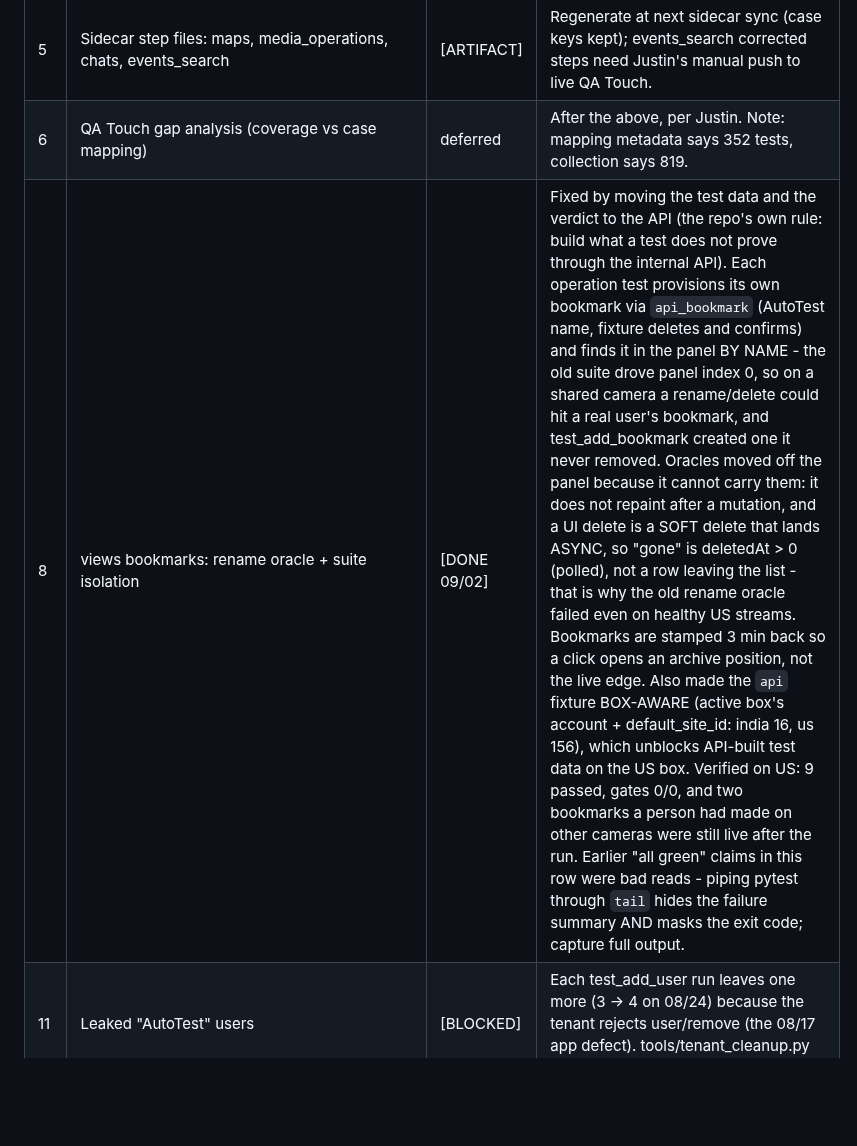
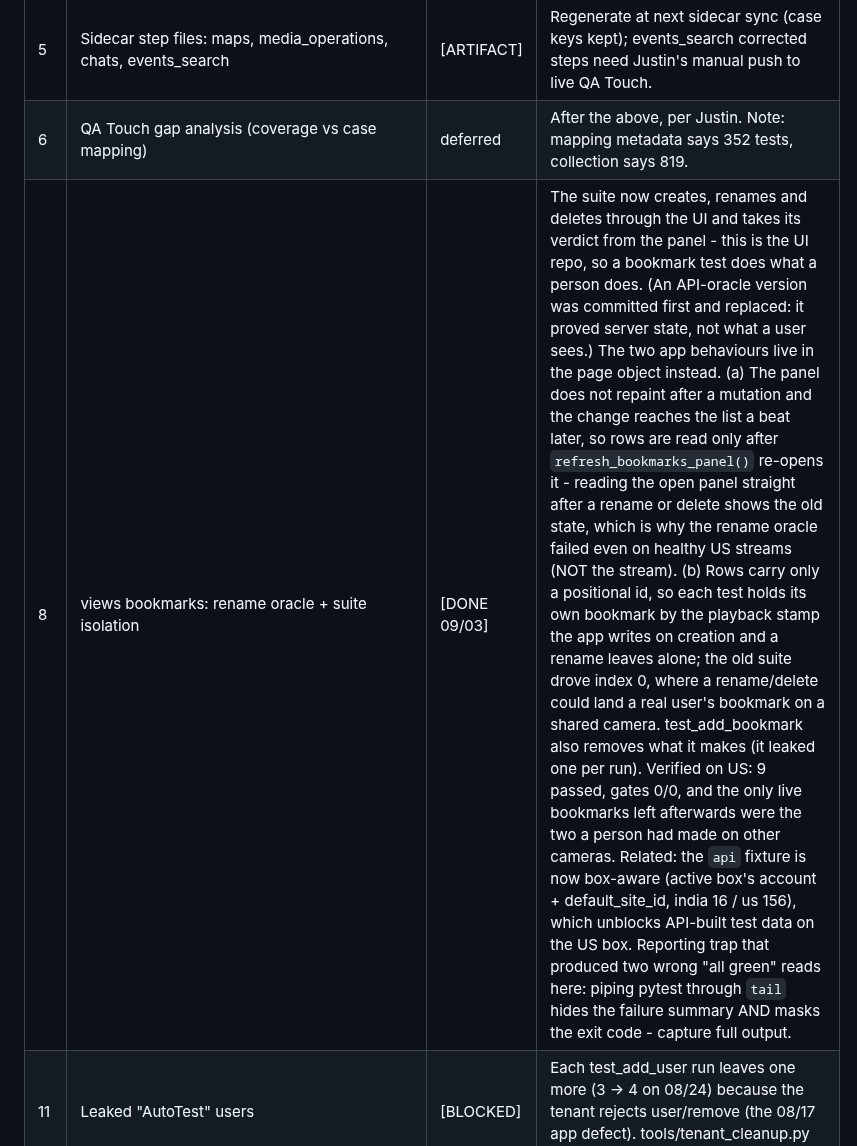
Before and after one commit to JustVar/Soterix-WebApp-QA, a Markdown page: docs/TEST_REPAIRS.md, the part around the change. GitHub-like rendering; blank space fills up the shorter version.

Commit message:
Record item 8 as the UI drives it
The row described the API-oracle version; the suite now works through
the UI and reads its verdict from the panel. Keeps the two app
behaviours that shape it and the reporting trap that produced the wrong
"all green" reads.

```diff
--- a/docs/TEST_REPAIRS.md
+++ b/docs/TEST_REPAIRS.md
@@ -26,7 +26,7 @@ section below with its number.
 | 4 | c2c sleeps (3) | [BLOCKED] | Hardware session to verify a conversion. |
 | 5 | Sidecar step files: maps, media_operations, chats, events_search | [ARTIFACT] | Regenerate at next sidecar sync (case keys kept); events_search corrected steps need Justin's manual push to live QA Touch. |
 | 6 | QA Touch gap analysis (coverage vs case mapping) | deferred | After the above, per Justin. Note: mapping metadata says 352 tests, collection says 819. |
-| 8 | views bookmarks: rename oracle + suite isolation | [DONE 09/02] | Fixed by moving the test data and the verdict to the API (the repo's own rule: build what a test does not prove through the internal API). Each operation test provisions its own bookmark via `api_bookmark` (AutoTest name, fixture deletes and confirms) and finds it in the panel BY NAME - the old suite drove panel index 0, so on a shared camera a rename/delete could hit a real user's bookmark, and test_add_bookmark created one it never removed. Oracles moved off the panel because it cannot carry them: it does not repaint after a mutation, and a UI delete is a SOFT delete that lands ASYNC, so "gone" is deletedAt > 0 (polled), not a row leaving the list - that is why the old rename oracle failed even on healthy US streams. Bookmarks are stamped 3 min back so a click opens an archive position, not the live edge. Also made the `api` fixture BOX-AWARE (active box's account + default_site_id: india 16, us 156), which unblocks API-built test data on the US box. Verified on US: 9 passed, gates 0/0, and two bookmarks a person had made on other cameras were still live after the run. Earlier "all green" claims in this row were bad reads - piping pytest through `tail` hides the failure summary AND masks the exit code; capture full output. |
+| 8 | views bookmarks: rename oracle + suite isolation | [DONE 09/03] | The suite now creates, renames and deletes through the UI and takes its verdict from the panel - this is the UI repo, so a bookmark test does what a person does. (An API-oracle version was committed first and replaced: it proved server state, not what a user sees.) The two app behaviours live in the page object instead. (a) The panel does not repaint after a mutation and the change reaches the list a beat later, so rows are read only after `refresh_bookmarks_panel()` re-opens it - reading the open panel straight after a rename or delete shows the old state, which is why the rename oracle failed even on healthy US streams (NOT the stream). (b) Rows carry only a positional id, so each test holds its own bookmark by the playback stamp the app writes on creation and a rename leaves alone; the old suite drove index 0, where a rename/delete could land a real user's bookmark on a shared camera. test_add_bookmark also removes what it makes (it leaked one per run). Verified on US: 9 passed, gates 0/0, and the only live bookmarks left afterwards were the two a person had made on other cameras. Related: the `api` fixture is now box-aware (active box's account + default_site_id, india 16 / us 156), which unblocks API-built test data on the US box. Reporting trap that produced two wrong "all green" reads here: piping pytest through `tail` hides the failure summary AND masks the exit code - capture full output. |
 | 11 | Leaked "AutoTest" users | [BLOCKED] | Each test_add_user run leaves one more (3 -> 4 on 08/24) because the tenant rejects user/remove (the 08/17 app defect). tools/tenant_cleanup.py will clear them once the app fix lands. |
 | 15 | Audio delivered while audioGrabbing is false | [APP QUESTION] | Channel 97 streams a FLAC audio track (fragments flowing) although getCameraStreamingParameters/audio says audioGrabbing false. Ask the team whether the track is silence or a settings defect before any audio oracle. |
 | 16 | Media socket not tied to the session | [SECURITY QUESTION] | The streaming socket (streaming2 /v3/api/ws) delivered a full stream with no session cookie; the `src=` parameter alone admits the connection (probed 08/25, tools/stream_probe.py --no-browser). Raise with the app/security team before any external exposure review. |
```
